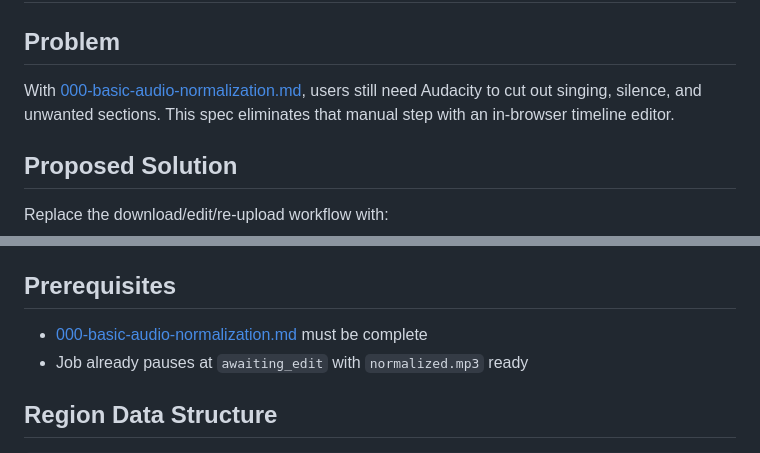
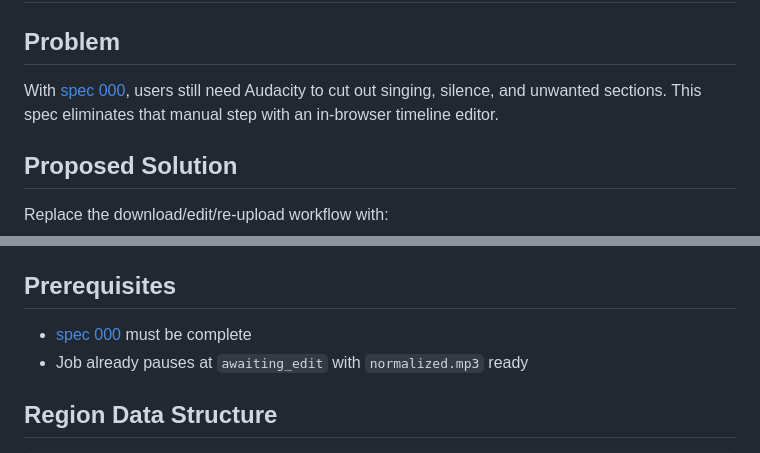
Before and after one commit to ogbbc-webmasters/Sermon-Scribe, a Markdown page: specs/001-automatic-audio-timeline.md, 2 parts joined by grey strips. GitHub-like rendering.

Commit message:
docs(spec): use spec numbers in link text

```diff
--- a/specs/001-automatic-audio-timeline.md
+++ b/specs/001-automatic-audio-timeline.md
@@ -8,7 +8,7 @@ creation_date: 2026-01-17
 
 ## Problem
 
-With [000-basic-audio-normalization.md](000-basic-audio-normalization.md), users still need Audacity to cut out singing, silence, and unwanted sections. This spec eliminates that manual step with an in-browser timeline editor.
+With [spec 000](000-basic-audio-normalization.md), users still need Audacity to cut out singing, silence, and unwanted sections. This spec eliminates that manual step with an in-browser timeline editor.
 
 ## Proposed Solution
 
@@ -28,7 +28,7 @@ Replace the download/edit/re-upload workflow with:
 
 ## Prerequisites
 
-- [000-basic-audio-normalization.md](000-basic-audio-normalization.md) must be complete
+- [spec 000](000-basic-audio-normalization.md) must be complete
 - Job already pauses at `awaiting_edit` with `normalized.mp3` ready
 
 ## Region Data Structure
```
Also changed, not shown: specs/000-basic-audio-normalization.md (+1 -1 lines).
